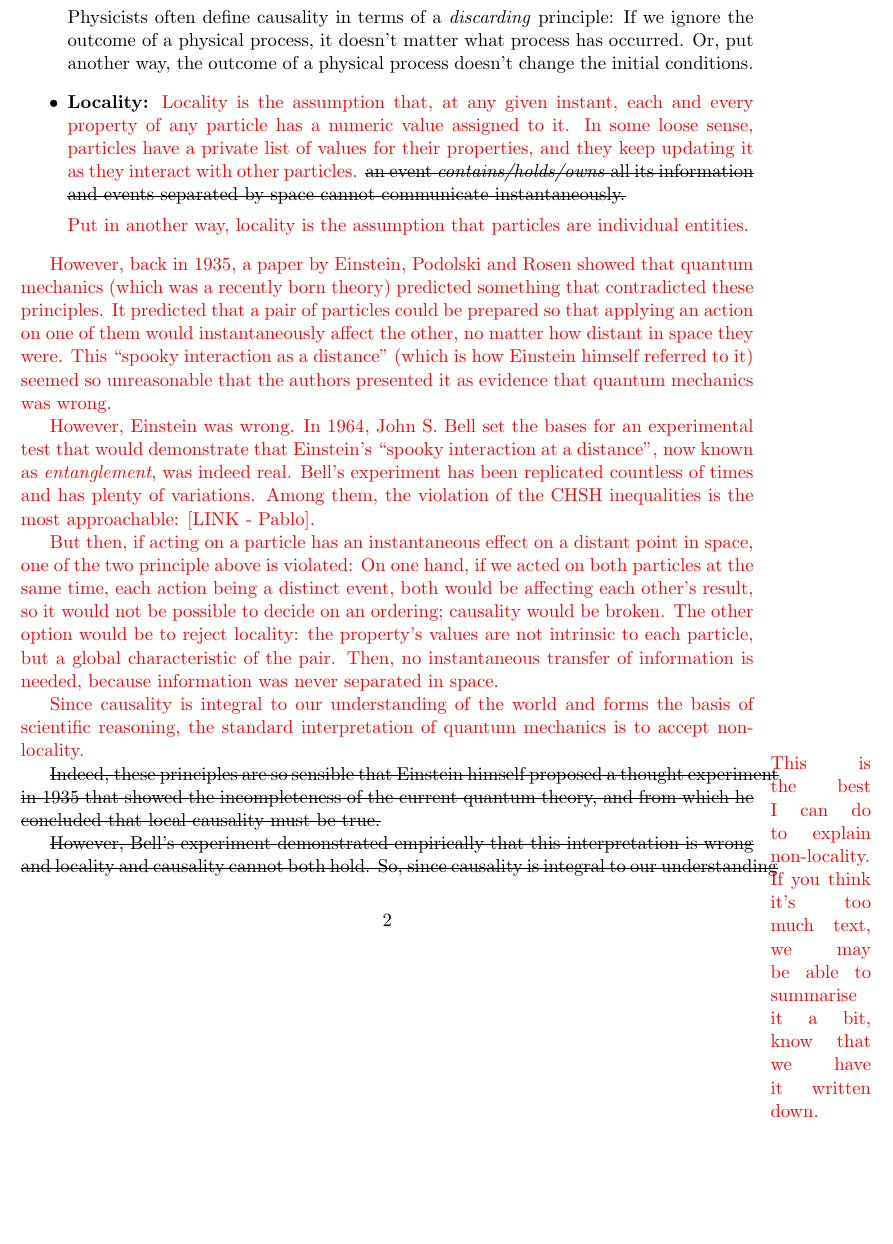
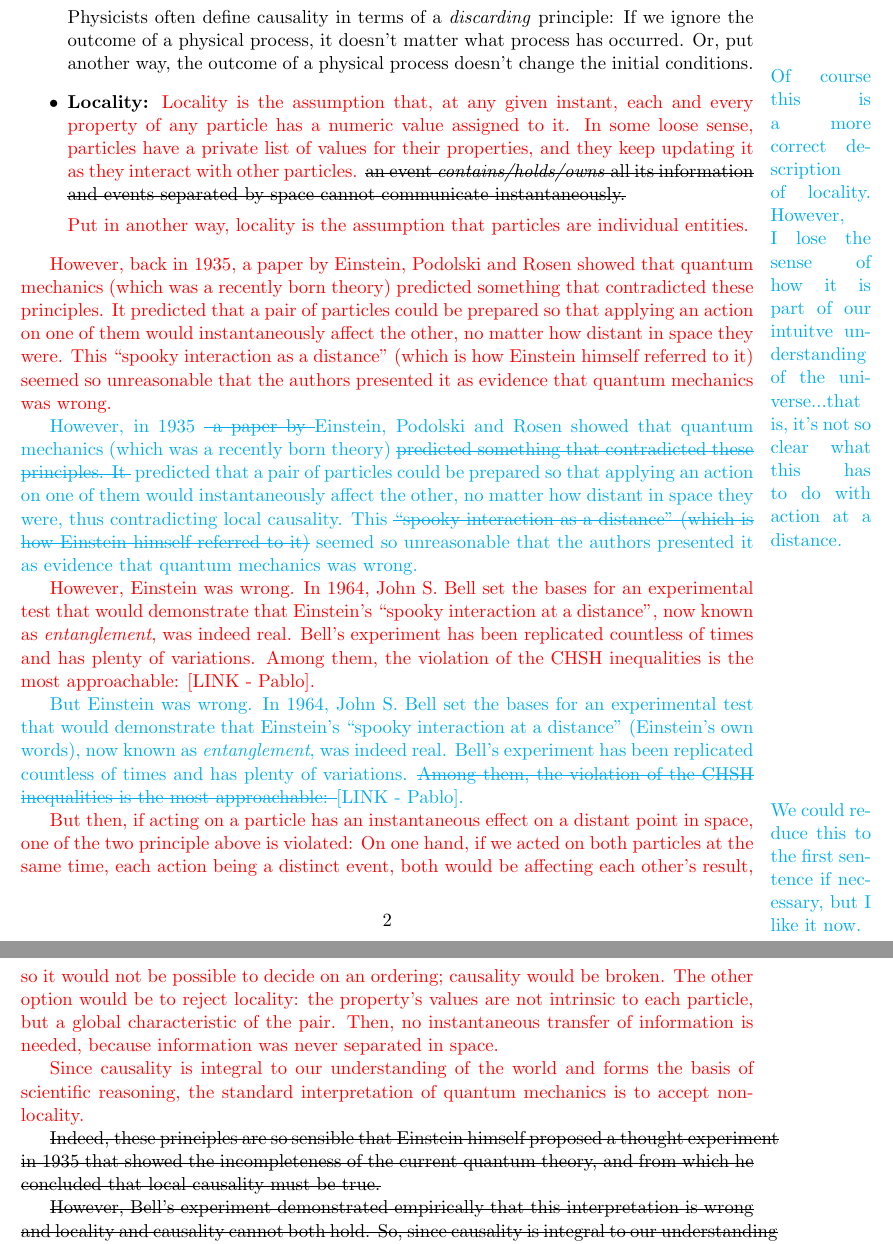
Before and after one commit to PabloAndresMartinez/ACTBlogpost, a LaTeX document (blogpost2.tex): part of page 2 of 14 before the commit and two parts of pages 2 and 3 of 14 after it, the two joined at a grey line, cut so that both start at the same text, the shorter picture padded with empty space. Compiled offline with pdfLaTeX.

Commit message:
Sophie small changes

```diff
--- a/blogpost2.tex
+++ b/blogpost2.tex
@@ -65,20 +65,29 @@ Classical mechanics rests on two intuitively reasonable and desirable assumption
 
 Physicists often define causality in terms of a \emph{discarding} principle: If we ignore the outcome of a physical process, it doesn't matter what process has occurred. Or, put another way, the outcome of a physical process doesn't change the initial conditions.
 
+\marginpar{\sophie{Of course this is a more correct description of locality. However, I lose the sense of how it is part of our intuitve understanding of the universe...that is, it's not so clear what this has to do with action at a distance.}}
 \item \textbf{Locality:} \pablo{Locality is the assumption that, at any given instant, each and every property of any particle has a numeric value assigned to it. In some loose sense, particles have a private list of values for their properties, and they keep updating it as they interact with other particles.} \sout{an event \emph{contains/holds/owns} all its information and events separated by space cannot communicate instantaneously.}
 
 \pablo{Put in another way, locality is the assumption that particles are individual entities.}
 \end{itemize}
 
-\pablo{However, back in 1935, a paper by Einstein, Podolski and Rosen showed that quantum mechanics (which was a recently born theory) predicted something that contradicted these principles. It predicted that a pair of particles could be prepared so that applying an action on one of them would instantaneously affect the other, no matter how distant in space they were. This ``spooky interaction as a distance'' (which is how Einstein himself referred to it) seemed so unreasonable that the authors presented it as evidence that quantum mechanics was wrong.
+\pablo{However, back in 1935, a paper by Einstein, Podolski and Rosen showed that quantum mechanics (which was a recently born theory) predicted something that contradicted these principles. It predicted that a pair of particles could be prepared so that applying an action on one of them would instantaneously affect the other, no matter how distant in space they were. This ``spooky interaction as a distance'' (which is how Einstein himself referred to it) seemed so unreasonable that the authors presented it as evidence that quantum mechanics was wrong.}
 
-However, Einstein was wrong. In 1964, John S. Bell set the bases for an experimental test that would demonstrate that Einstein's ``spooky interaction at a distance'', now known as \textit{entanglement}, was indeed real. Bell's experiment has been replicated countless of times and has plenty of variations. Among them, the violation of the CHSH inequalities is the most approachable: [LINK - Pablo].
+\sophie{However, in 1935 \sout{ a paper by }Einstein, Podolski and Rosen showed that quantum mechanics (which was a recently born theory) \sout{predicted something that  contradicted these principles. It } predicted that a pair of particles could be prepared so that applying an action on one of them would instantaneously affect the other, no matter how distant in space they were, thus contradicting local causality. This \sout{``spooky interaction as a distance'' (which is how Einstein himself referred to it)} seemed so unreasonable that the authors presented it as evidence that quantum mechanics was wrong.}
 
+
+\pablo{However, Einstein was wrong. In 1964, John S. Bell set the bases for an experimental test that would demonstrate that Einstein's ``spooky interaction at a distance'', now known as \textit{entanglement}, was indeed real. Bell's experiment has been replicated countless of times and has plenty of variations. Among them, the violation of the CHSH inequalities is the most approachable: [LINK - Pablo].  }
+
+\sophie{But Einstein was wrong. In 1964, John S. Bell set the bases for an experimental test that would demonstrate that Einstein's ``spooky interaction at a distance'' (Einstein's own words), now known as \textit{entanglement}, was indeed real. Bell's experiment has been replicated countless of times and has plenty of variations. \sout{Among them, the violation of the CHSH inequalities is the most approachable: }[LINK - Pablo]. }
+
+\marginpar{\sophie{We could reduce this to the first sentence if necessary, but I like it now.}}
+\pablo{
 But then, if acting on a particle has an instantaneous effect on a distant point in space, one of the two principle above is violated: On one hand, if we acted on both particles at the same time, each action being a distinct event, both would be affecting each other's result, so it would not be possible to decide on an ordering; causality would be broken. The other option would be to reject locality: the property's values are not intrinsic to each particle, but a global characteristic of the pair. Then, no instantaneous transfer of information is needed, because information was never separated in space.
 
 Since causality is integral to our understanding of the world and forms the basis of scientific reasoning, the standard interpretation of quantum mechanics is to accept non-locality.}
 
-\marginpar{\pablo{This is the best I can do to explain non-locality. If you think it's too much text, we may be able to summarise it a bit, know that we have it written down.}}
+
+%\marginpar{\pablo{This is the best I can do to explain non-locality. If you think it's too much text, we may be able to summarise it a bit, know that we have it written down.}}
 
 \sout{Indeed, these principles are so sensible that Einstein himself proposed a thought experiment in 1935 that showed the incompleteness of the current quantum theory, and from which he concluded that local causality must be true.}
 
```
Also changed, not shown: blogpost2.pdf, blogpost2.tex (12 more changed lines), 4 other files.
